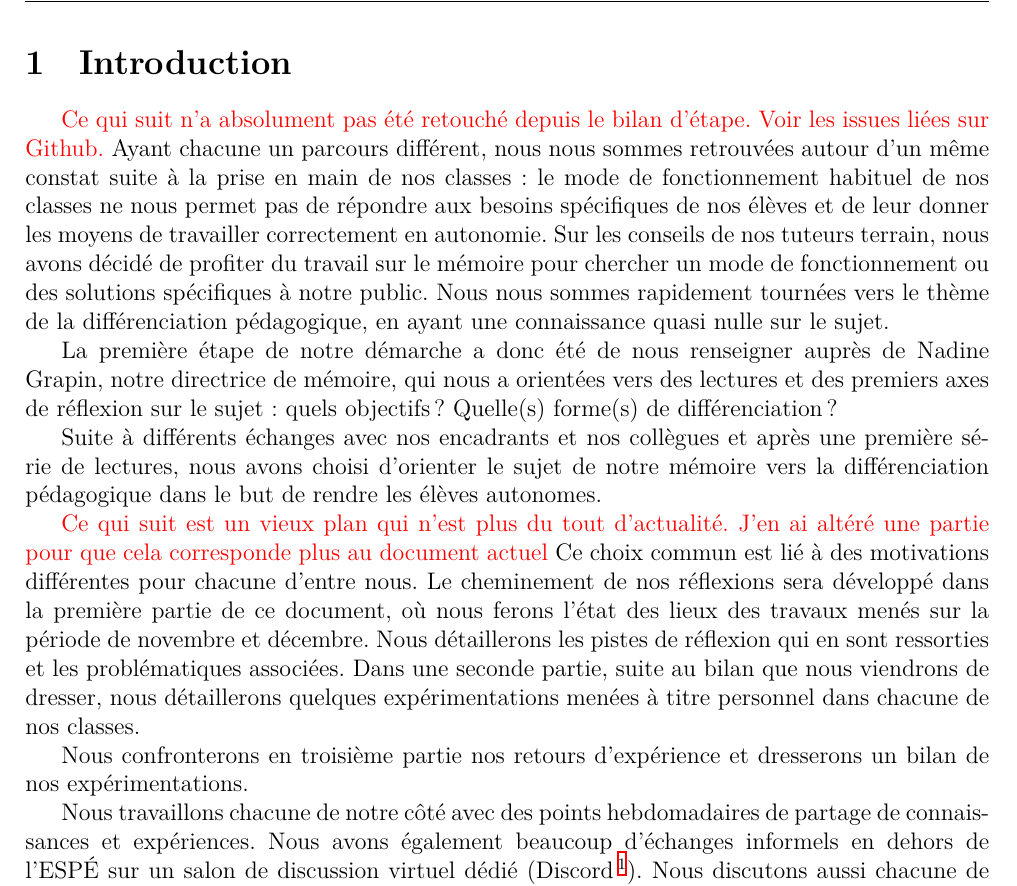
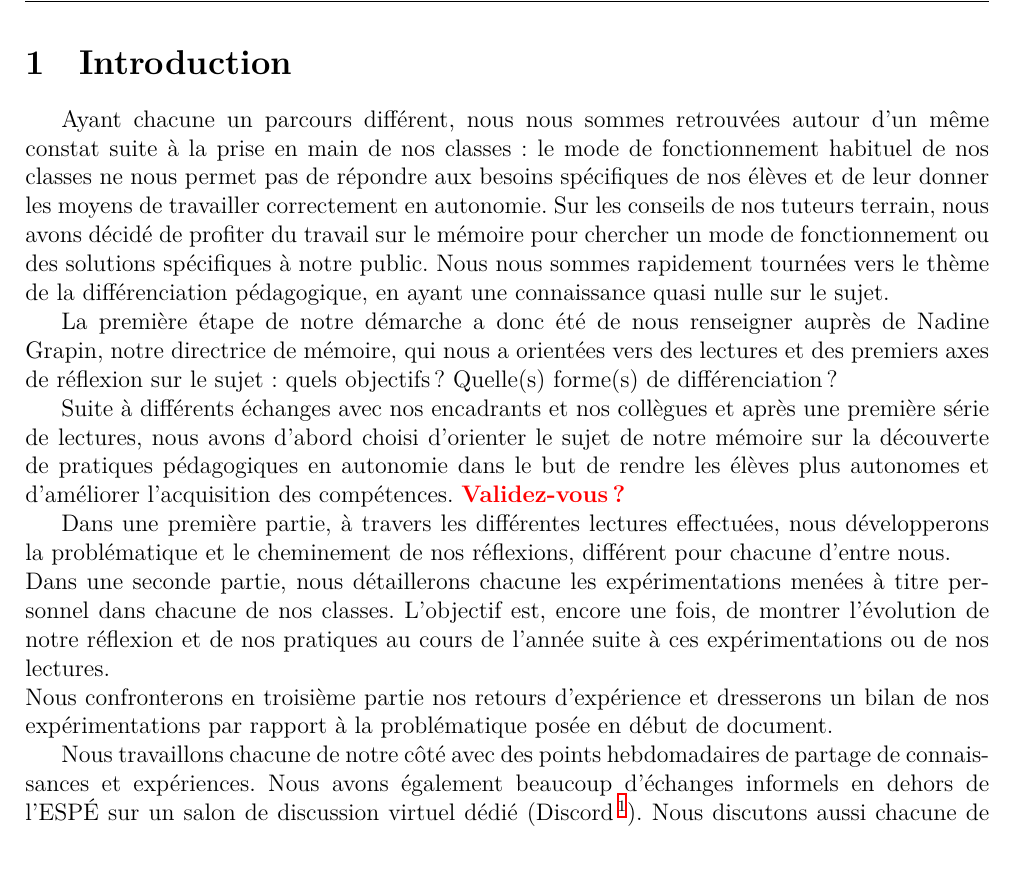
Before and after one commit to vvvictoire/memoire-meef, a LaTeX book (main/henriette_jidouard_milis_2018_19_MEMOIRE MEEF.tex, which reads main/sections/introduction.tex): part of page 5 of 57 before the commit and part of page 5 of 56 after it, cut so that both start at the same text. Compiled offline with XeLaTeX.

Commit message:
mise à jour intro (à valider)

```diff
--- a/main/sections/introduction.tex
+++ b/main/sections/introduction.tex
@@ -1,20 +1,17 @@
 \section{Introduction} % Rappel : 2 pages max !
 
-% PARTIE ORIGINE DU QUESTIONNEMENT / JUSTIFICATION DU TITRE, fortement issu du bilan d'étape
-{\color{red}Ce  qui suit n'a absolument pas été retouché depuis le bilan d'étape. Voir les issues liées sur Github.}
+% PARTIE ORIGINE DU QUESTIONNEMENT / JUSTIFICATION DU TITRE, fortement issue du bilan d'étape
 Ayant chacune un parcours différent, nous nous sommes retrouvées autour d’un même constat suite à la prise en main de nos classes : le mode de fonctionnement habituel de nos classes ne nous permet pas de répondre aux besoins spécifiques de nos élèves et de leur donner les moyens de travailler correctement en autonomie. Sur les conseils de nos tuteurs terrain, nous avons décidé de profiter du travail sur le mémoire pour chercher un mode de fonctionnement ou des solutions spécifiques à notre public. Nous nous sommes rapidement tournées vers le thème de la différenciation pédagogique, en ayant une connaissance quasi nulle sur le sujet.
 
 La première étape de notre démarche a donc été de nous renseigner auprès de Nadine Grapin, notre directrice de mémoire, qui nous a orientées vers des lectures et des premiers axes de réflexion sur le sujet : quels objectifs ? Quelle(s) forme(s) de différenciation ?
 
-Suite à différents échanges avec nos encadrants et nos collègues et après une première série de lectures, nous avons choisi d’orienter le sujet de notre mémoire vers la différenciation pédagogique dans le but de rendre les élèves autonomes.
+Suite à différents échanges avec nos encadrants et nos collègues et après une première série de lectures, nous avons d'abord choisi d’orienter le sujet de notre mémoire sur la découverte de pratiques pédagogiques en autonomie dans le but de rendre les élèves plus autonomes et d'améliorer l'acquisition des compétences.
+\remark{Validez-vous?}
 
-% PARTIE JUSTIFICATION DU PLAN (doit mentionner dans quelle partie la problématique sera définie et justifiée), repris du bilan d'étape, à adapter à notre nouveau plan
-{\color{red}Ce  qui suit est un vieux plan qui n'est plus du tout d'actualité. J'en ai altéré une partie pour que cela corresponde plus au document actuel}
-Ce choix commun est lié à des motivations différentes pour chacune d’entre nous.
-Le cheminement de nos réflexions sera développé dans la première partie de ce document, où nous ferons l’état des lieux des travaux menés sur la période de novembre et décembre. Nous détaillerons les pistes de réflexion qui en sont ressorties et les problématiques associées.
-Dans une seconde partie, suite au bilan que nous viendrons de dresser, nous détaillerons quelques expérimentations menées à titre personnel dans chacune de nos classes.
-
-Nous confronterons en troisième partie nos retours d'expérience et dresserons un bilan de nos expérimentations.
+% PARTIE JUSTIFICATION DU PLAN (doit mentionner dans quelle partie la problématique sera définie et justifiée), repris du bilan d'étape, adaptée à notre nouveau plan
+Dans une première partie, à travers les différentes lectures effectuées, nous développerons la problématique et le cheminement de nos réflexions, différent pour chacune d'entre nous. \\
+Dans une seconde partie, nous détaillerons chacune les expérimentations menées à titre personnel dans chacune de nos classes. L'objectif est, encore une fois, de montrer l'évolution de notre réflexion et de nos pratiques au cours de l'année suite à ces expérimentations ou de nos lectures.\\
+Nous confronterons en troisième partie nos retours d'expérience et dresserons un bilan de nos expérimentations par rapport à la problématique posée en début de document.
 
 % PARTIE COLLABORATION ET REDACTION, la formulation issue du bilan d'étape a reçu l'approbation de Nadine
 Nous travaillons chacune de notre côté avec des points hebdomadaires de partage de connaissances et expériences. Nous avons également beaucoup d’échanges informels en dehors de l’ESPÉ sur un salon de discussion virtuel dédié (Discord\footnote{\url{https://discordapp.com}}). Nous discutons aussi chacune de notre côté avec nos encadrants et collègues, et rapportons les remarques au trinôme.
```
